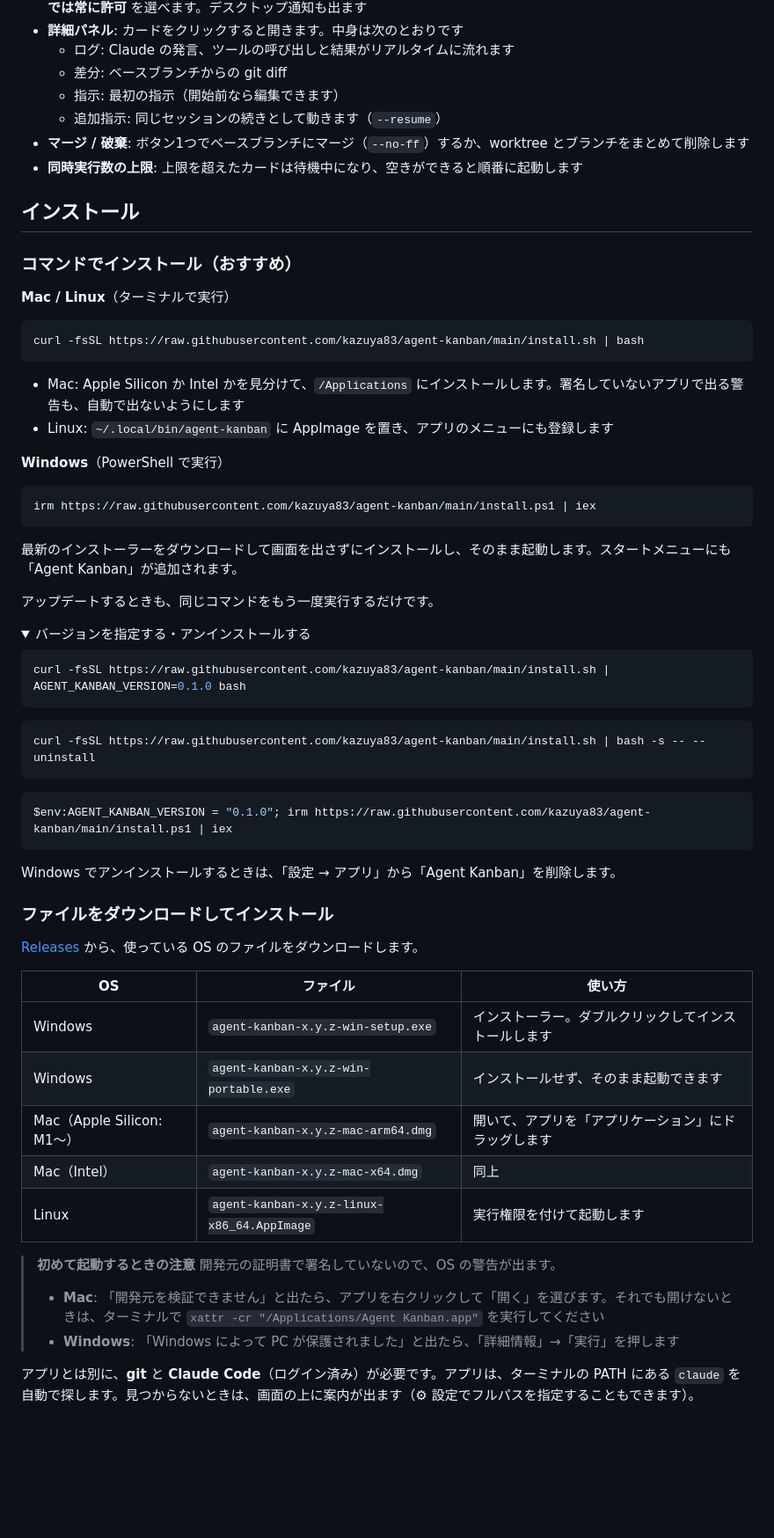
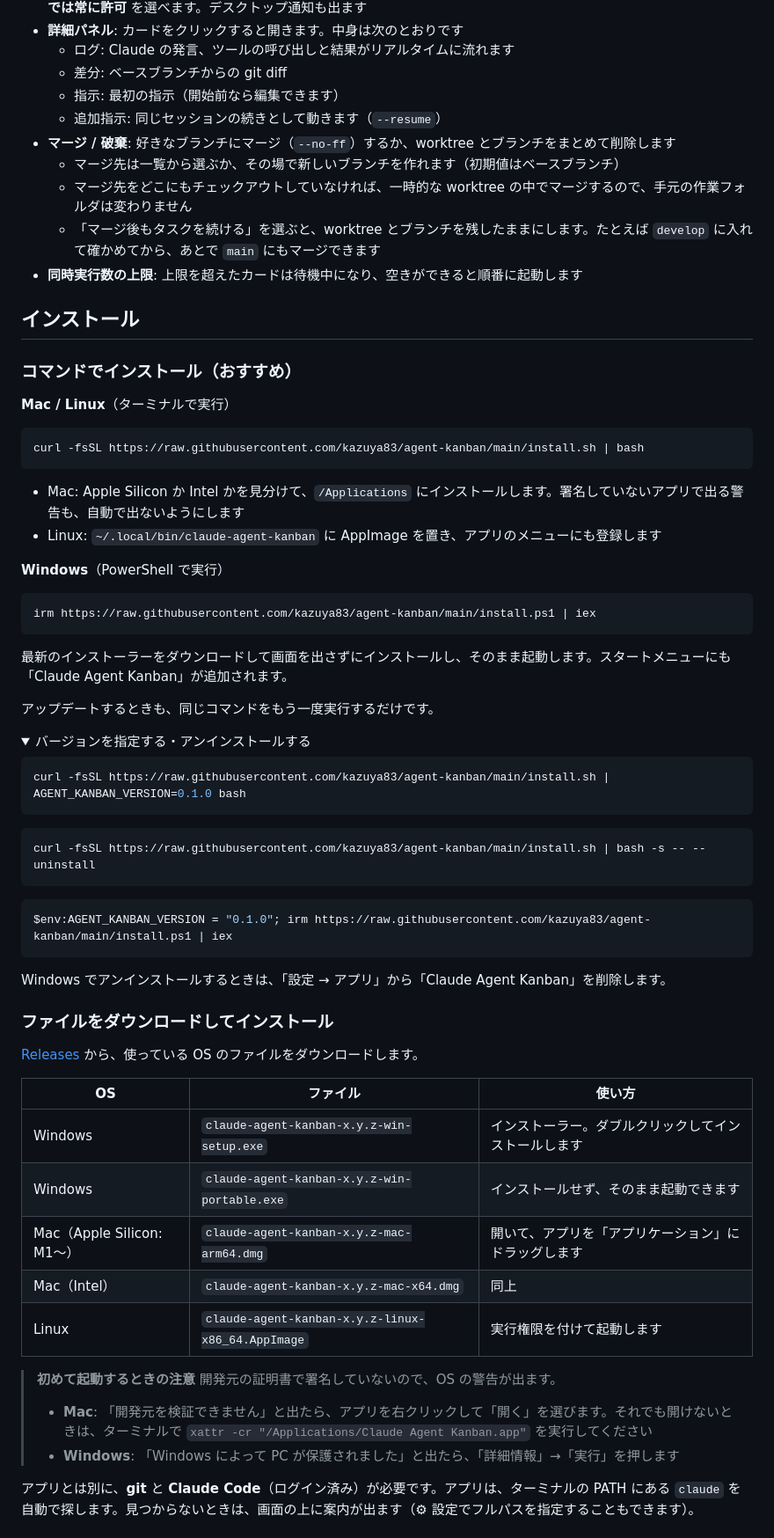
Before and after one commit to kazuya83/agent-kanban, a Markdown page: README.md, the part around one of its changes. Shown at 88% size. Rendered like a GitHub page; folded sections open; blank space fills up the shorter version.

````diff
--- a/README.md
+++ b/README.md
@@ -29,7 +34,10 @@ Claude Code のタスクをカンバンボードで管理するデスクトッ
   - 差分: ベースブランチからの git diff
   - 指示: 最初の指示（開始前なら編集できます）
   - 追加指示: 同じセッションの続きとして動きます（`--resume`）
-- **マージ / 破棄**: ボタン1つでベースブランチにマージ（`--no-ff`）するか、worktree とブランチをまとめて削除します
+- **マージ / 破棄**: 好きなブランチにマージ（`--no-ff`）するか、worktree とブランチをまとめて削除します
+  - マージ先は一覧から選ぶか、その場で新しいブランチを作れます（初期値はベースブランチ）
+  - マージ先をどこにもチェックアウトしていなければ、一時的な worktree の中でマージするので、手元の作業フォルダは変わりません
+  - 「マージ後もタスクを続ける」を選ぶと、worktree とブランチを残したままにします。たとえば `develop` に入れて確かめてから、あとで `main` にもマージできます
 - **同時実行数の上限**: 上限を超えたカードは待機中になり、空きができると順番に起動します
 
 ## インストール
@@ -43,7 +51,7 @@ curl -fsSL https://raw.githubusercontent.com/kazuya83/agent-kanban/main/install.
 ```
 
 - Mac: Apple Silicon か Intel かを見分けて、`/Applications` にインストールします。署名していないアプリで出る警告も、自動で出ないようにします
-- Linux: `~/.local/bin/agent-kanban` に AppImage を置き、アプリのメニューにも登録します
+- Linux: `~/.local/bin/claude-agent-kanban` に AppImage を置き、アプリのメニューにも登録します
 
 **Windows**（PowerShell で実行）
 
@@ -51,7 +59,7 @@ curl -fsSL https://raw.githubusercontent.com/kazuya83/agent-kanban/main/install.
 irm https://raw.githubusercontent.com/kazuya83/agent-kanban/main/install.ps1 | iex
 ```
 
-最新のインストーラーをダウンロードして画面を出さずにインストールし、そのまま起動します。スタートメニューにも「Agent Kanban」が追加されます。
+最新のインストーラーをダウンロードして画面を出さずにインストールし、そのまま起動します。スタートメニューにも「Claude Agent Kanban」が追加されます。
 
 アップデートするときも、同じコマンドをもう一度実行するだけです。
 
@@ -70,7 +78,7 @@ curl -fsSL https://raw.githubusercontent.com/kazuya83/agent-kanban/main/install.
 $env:AGENT_KANBAN_VERSION = "0.1.0"; irm https://raw.githubusercontent.com/kazuya83/agent-kanban/main/install.ps1 | iex
 ```
 
-Windows でアンインストールするときは、「設定 → アプリ」から「Agent Kanban」を削除します。
+Windows でアンインストールするときは、「設定 → アプリ」から「Claude Agent Kanban」を削除します。
 
 </details>
 
@@ -80,15 +88,15 @@ Windows でアンインストールするときは、「設定 → アプリ」
 
 | OS | ファイル | 使い方 |
 | --- | --- | --- |
-| Windows | `agent-kanban-x.y.z-win-setup.exe` | インストーラー。ダブルクリックしてインストールします |
-| Windows | `agent-kanban-x.y.z-win-portable.exe` | インストールせず、そのまま起動できます |
-| Mac（Apple Silicon: M1〜） | `agent-kanban-x.y.z-mac-arm64.dmg` | 開いて、アプリを「アプリケーション」にドラッグします |
-| Mac（Intel） | `agent-kanban-x.y.z-mac-x64.dmg` | 同上 |
-| Linux | `agent-kanban-x.y.z-linux-x86_64.AppImage` | 実行権限を付けて起動します |
+| Windows | `claude-agent-kanban-x.y.z-win-setup.exe` | インストーラー。ダブルクリックしてインストールします |
+| Windows | `claude-agent-kanban-x.y.z-win-portable.exe` | インストールせず、そのまま起動できます |
+| Mac（Apple Silicon: M1〜） | `claude-agent-kanban-x.y.z-mac-arm64.dmg` | 開いて、アプリを「アプリケーション」にドラッグします |
+| Mac（Intel） | `claude-agent-kanban-x.y.z-mac-x64.dmg` | 同上 |
+| Linux | `claude-agent-kanban-x.y.z-linux-x86_64.AppImage` | 実行権限を付けて起動します |
 
 > **初めて起動するときの注意**
 > 開発元の証明書で署名していないので、OS の警告が出ます。
-> - **Mac**: 「開発元を検証できません」と出たら、アプリを右クリックして「開く」を選びます。それでも開けないときは、ターミナルで `xattr -cr "/Applications/Agent Kanban.app"` を実行してください
+> - **Mac**: 「開発元を検証できません」と出たら、アプリを右クリックして「開く」を選びます。それでも開けないときは、ターミナルで `xattr -cr "/Applications/Claude Agent Kanban.app"` を実行してください
 > - **Windows**: 「Windows によって PC が保護されました」と出たら、「詳細情報」→「実行」を押します
 
 アプリとは別に、**git** と **Claude Code**（ログイン済み）が必要です。アプリは、ターミナルの PATH にある `claude` を自動で探します。見つからないときは、画面の上に案内が出ます（⚙ 設定でフルパスを指定することもできます）。
````
Also changed, not shown: other parts of README.md (+13 -14 lines), docs/board.png, docs/detail-diff.png, docs/detail-permission.png, docs/merge-dialog.png (added), 13 other files.
